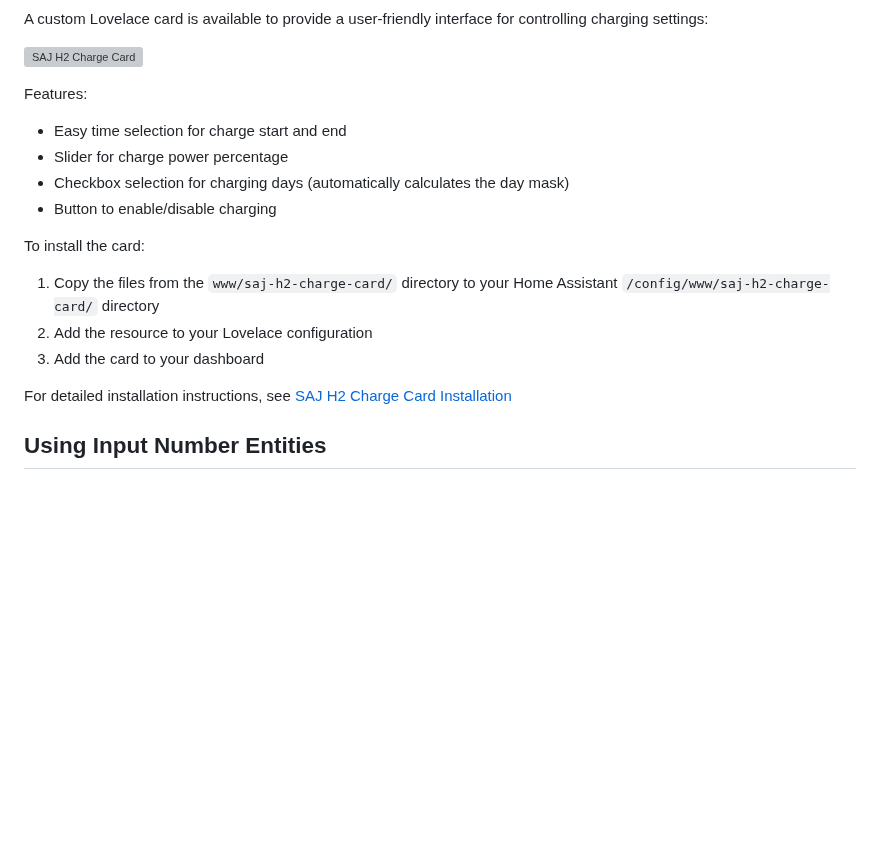
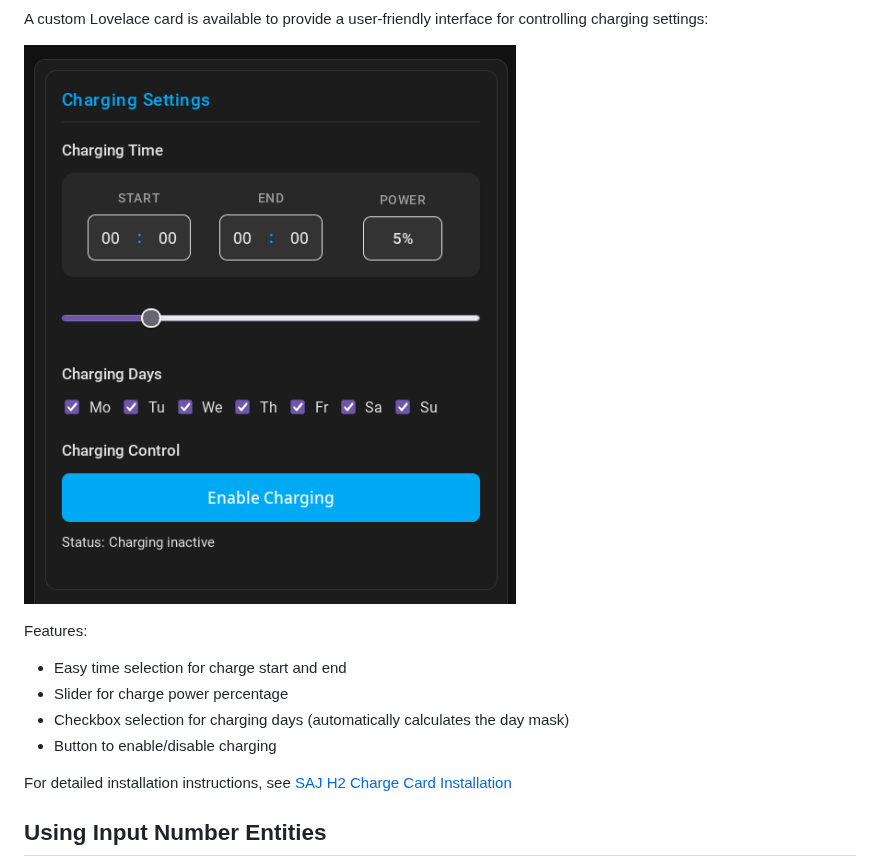
Before and after one commit to stanus74/home-assistant-saj-h2-modbus, a Markdown page: README.md, the part around one of its changes. GitHub-like rendering; pictures changed too: images/saj_h2_modbus/charge.png (added); blank space fills up the shorter version; grey boxes are pictures that could not be loaded.

```diff
--- a/README.md
+++ b/README.md
@@ -95,7 +71,7 @@ Enable this switch to charge/discharge the battery - individually or both.
 
 A custom Lovelace card is available to provide a user-friendly interface for controlling charging settings:
 
-![SAJ H2 Charge Card](www/saj-h2-charge-card/screenshot.png "SAJ H2 Charge Card")
+![SAJ H2 Charge Card](https://github.com/stanus74/home-assistant-saj-h2-modbus/blob/main/images/saj_h2_modbus/charge.png "SAJ H2 Charge Card")
 
 Features:
 - Easy time selection for charge start and end
@@ -103,12 +79,7 @@ Features:
 - Checkbox selection for charging days (automatically calculates the day mask)
 - Button to enable/disable charging
 
-To install the card:
-1. Copy the files from the `www/saj-h2-charge-card/` directory to your Home Assistant `/config/www/saj-h2-charge-card/` directory
-2. Add the resource to your Lovelace configuration
-3. Add the card to your dashboard
-
-For detailed installation instructions, see [SAJ H2 Charge Card Installation](www/saj-h2-charge-card/INSTALLATION.md)
+For detailed installation instructions, see [SAJ H2 Charge Card Installation](https://github.com/stanus74/saj-h2-lovelace-card)
 
 
 
```
Also changed, not shown: other parts of README.md (+1 -25 lines), images/saj_h2_modbus/discharge.png (added).
